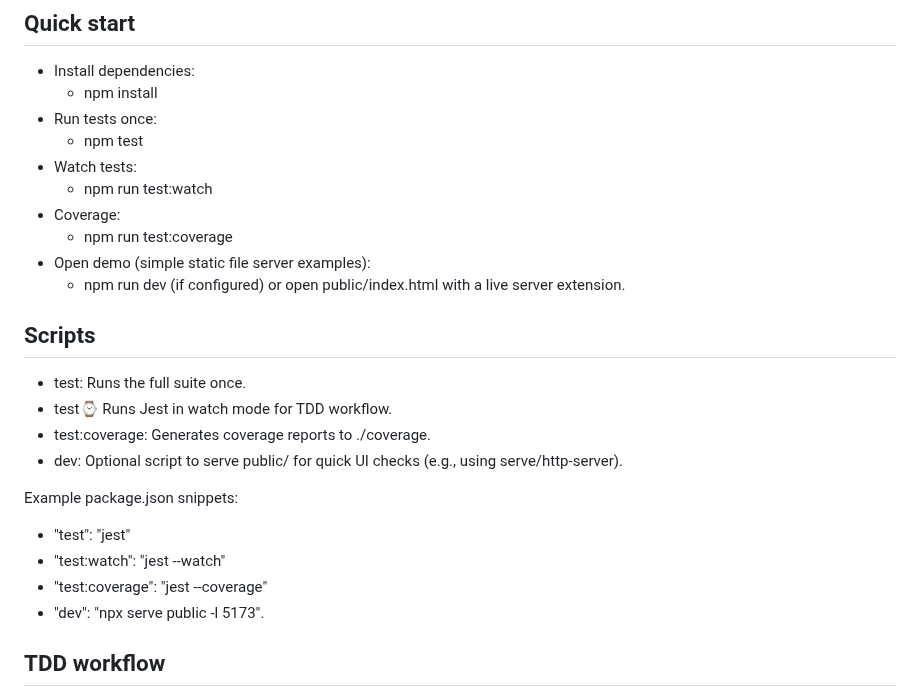
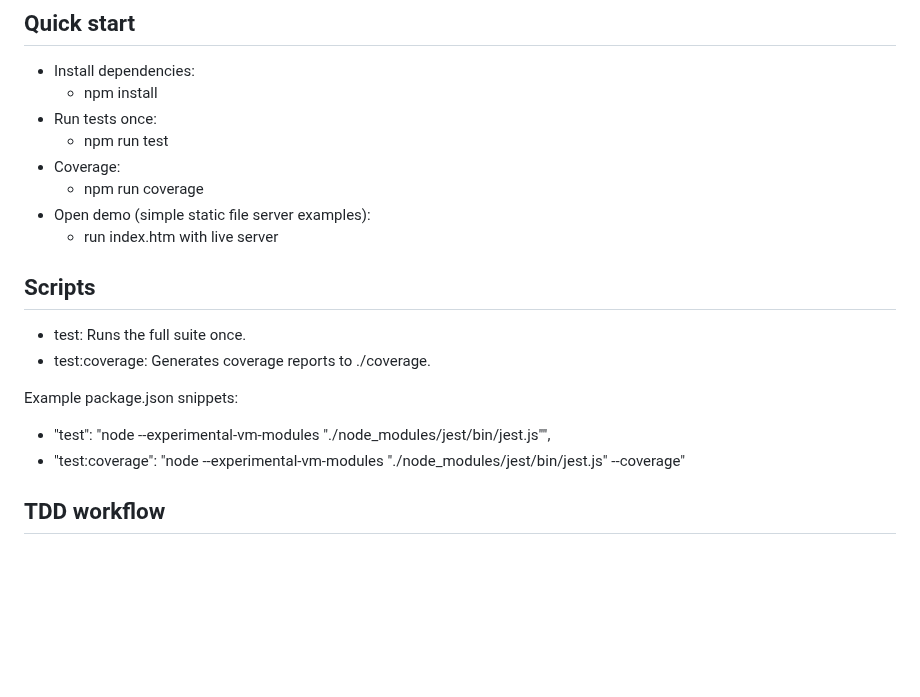
Before and after one commit to PremalWonderbiz/TDD-In-JavaScript-And-Jest, a Markdown page: README.md, the part around the change. Rendered like a GitHub page; blank space fills up the shorter version.

```diff
--- a/README.md
+++ b/README.md
@@ -33,26 +33,20 @@ A practical, test-driven implementation of Conway’s Game of Life, starting fro
 - Install dependencies:
   - npm install
 - Run tests once:
-  - npm test
-- Watch tests:
-  - npm run test:watch
+  - npm run test
 - Coverage:
-  - npm run test:coverage
+  - npm run coverage
 - Open demo (simple static file server examples):
-  - npm run dev (if configured) or open public/index.html with a live server extension.
+  - run index.htm with live server
 
 ## Scripts
 
 - test: Runs the full suite once.
-- test:watch: Runs Jest in watch mode for TDD workflow.
 - test:coverage: Generates coverage reports to ./coverage.
-- dev: Optional script to serve public/ for quick UI checks (e.g., using serve/http-server).
 
 Example package.json snippets:
-- "test": "jest"
-- "test:watch": "jest --watch"
-- "test:coverage": "jest --coverage"
-- "dev": "npx serve public -l 5173".
+- "test": "node --experimental-vm-modules \"./node_modules/jest/bin/jest.js\"",
+- "test:coverage": "node --experimental-vm-modules \"./node_modules/jest/bin/jest.js\" --coverage"
 
 ## TDD workflow
 
```
